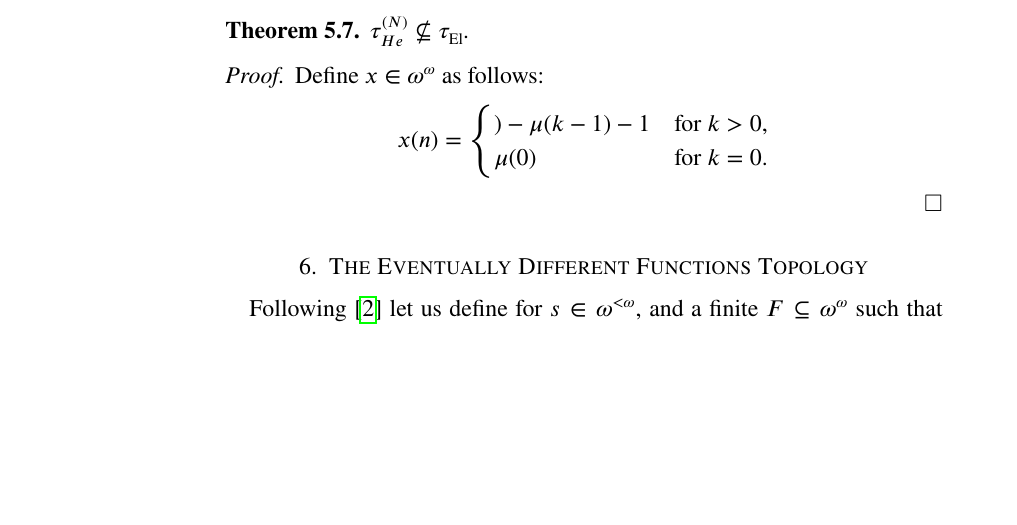
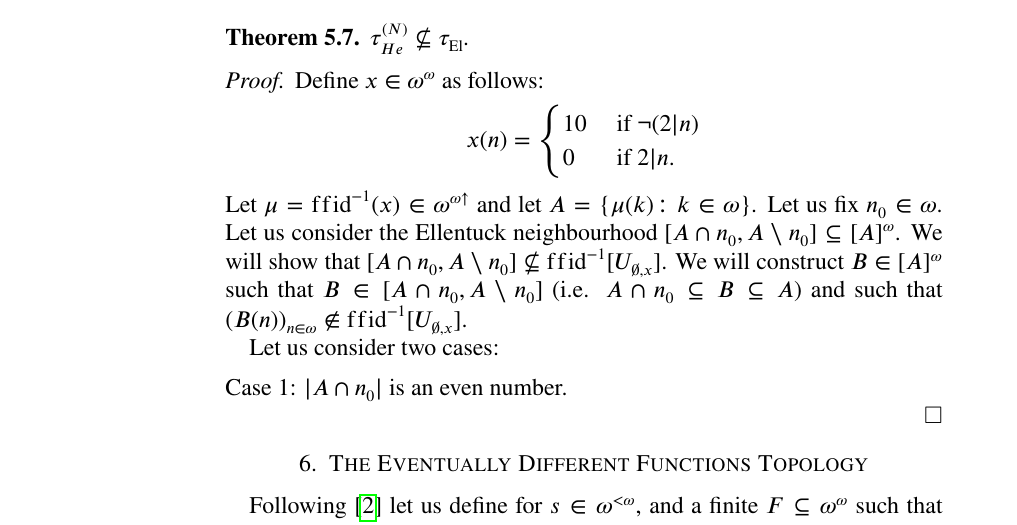
Before and after one commit to srod-prog-cwiczenia/Biezace_Wypieki, a LaTeX paper (Ellentuck_Perfect_Sets/ellentuck_perfect_sets.tex): part of page 6 of 9, cut so that both start at the same text, the shorter picture padded with empty space. Compiled offline with pdfLaTeX.

Commit message:
Dodanie pracy Cano&Prisco&Hrusak (jeszcze trzeba zmienić diakrytyki w jej bibliografii) do piśmiennictwa i dalsza część dowodu o HechlerHative / Ellentuck.

```diff
--- a/Ellentuck_Perfect_Sets/ellentuck_perfect_sets.tex
+++ b/Ellentuck_Perfect_Sets/ellentuck_perfect_sets.tex
@@ -779,10 +779,26 @@ $\HechlerNative \not\subseteq \EllentuckTopology$.
   \[
     x(n) =
 \begin{cases}
-) - \mu(k - 1) - 1 & \text{for } k > 0,\\
-\mu(0) & \text{for } k = 0.
+10 & \text{ if } \neg(2 | n) \\
+0 & \text{ if } 2 | n.
 \end{cases}
 \]
+Let $\mu = \ffid^{-1}(x) \in \incrbaire$
+and let $A = \lbrace \mu(k) \colon k \in \omega\rbrace$.
+Let us fix $n_0 \in \omega$. Let us consider the
+Ellentuck neighbourhood
+$[A \cap n_0, A \setminus n_0] \subseteq [A]^\omega$.
+We will show that
+$[A \cap n_0, A \setminus n_0] \not\subseteq \ffid^{-1}[\Hechler{\emptyset}{x}]$.
+We will construct $B \in [A]^\omega$ such that
+$B \in [A \cap n_0, A \setminus n_0]$ (i.e.
+$A \cap n_0 \subseteq B \subseteq A$)
+and such that $(B(n))_{n\in\omega} \not\in
+\ffid^{-1}[\Hechler{\emptyset}{x}]$.
+
+Let us consider two cases:
+
+\flushleft{Case 1:} $|A \cap n_0|$ is an even number.
 
 
 \end{proof}
```
Also changed, not shown: Ellentuck_Perfect_Sets/pismiennictwo_el_perf.bib (+12 -0 lines).
